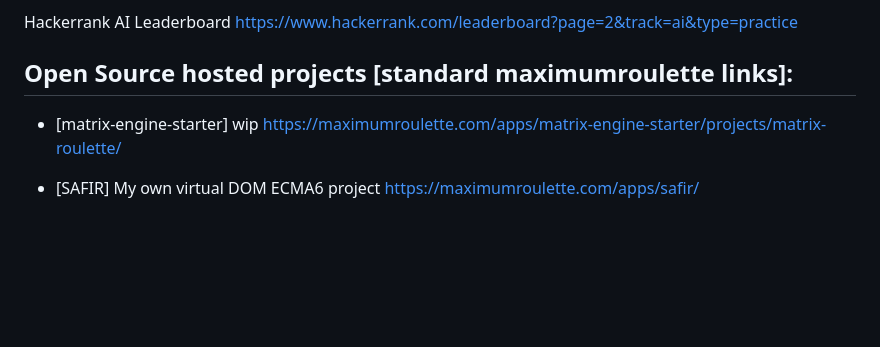
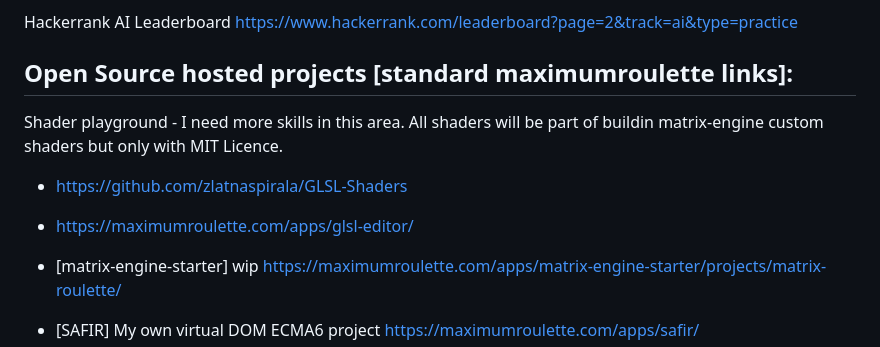
Before and after one commit to zlatnaspirala/zlatnaspirala, a Markdown page: README.md, the part around the change. Drawn GitHub-style; blank space fills up the shorter version.

```diff
--- a/README.md
+++ b/README.md
@@ -54,6 +54,11 @@ Hackerrank AI Leaderboard https://www.hackerrank.com/leaderboard?page=2&track=ai
 
 ## Open Source hosted projects [standard maximumroulette links]:
 
+ Shader playground - I need more skills in this area. All shaders will be part
+ of buildin matrix-engine custom shaders but only with MIT Licence.
+ - https://github.com/zlatnaspirala/GLSL-Shaders
+ - https://maximumroulette.com/apps/glsl-editor/
+
  - [matrix-engine-starter] wip
     https://maximumroulette.com/apps/matrix-engine-starter/projects/matrix-roulette/
 
```
